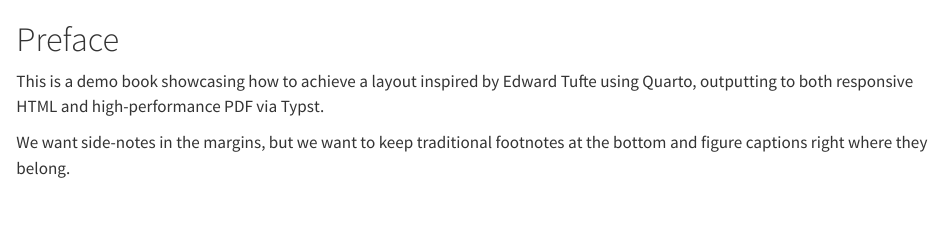
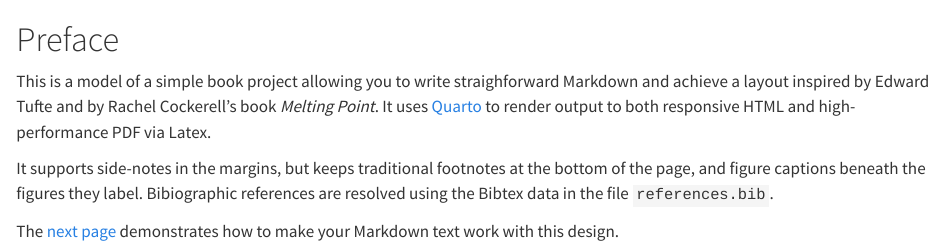
Before and after one commit to neelsmith/tufte-style-quarto, a Quarto document (index.qmd): the page in a window 1100 px wide, from its top. Rendered offline with R 4.5, knitr and Pandoc in place of Quarto, with nearby package versions.

Commit message:
Revise landing page.

```diff
--- a/index.qmd
+++ b/index.qmd
@@ -1,5 +1,7 @@
 # Preface {.unnumbered}
 
-This is a demo book showcasing how to achieve a layout inspired by Edward Tufte using Quarto, outputting to both responsive HTML and high-performance PDF via Typst.
+This is a model of a simple book project allowing you to write straighforward Markdown and achieve a layout inspired by Edward Tufte and by Rachel Cockerell's book *Melting Point*. It uses [Quarto](https://quarto.org/) to render output to both responsive HTML and high-performance PDF via Latex.
 
-We want side-notes in the margins, but we want to keep traditional footnotes at the bottom and figure captions right where they belong.
+It supports side-notes in the margins, but keeps traditional footnotes at the bottom of the page, and figure captions beneath the figures they label. Bibiographic references are resolved using the Bibtex data in the file `references.bib`.
+
+The [next page](./intro.qmd) demonstrates how to make your Markdown text work with this design.
```
Also changed, not shown: README.md.
